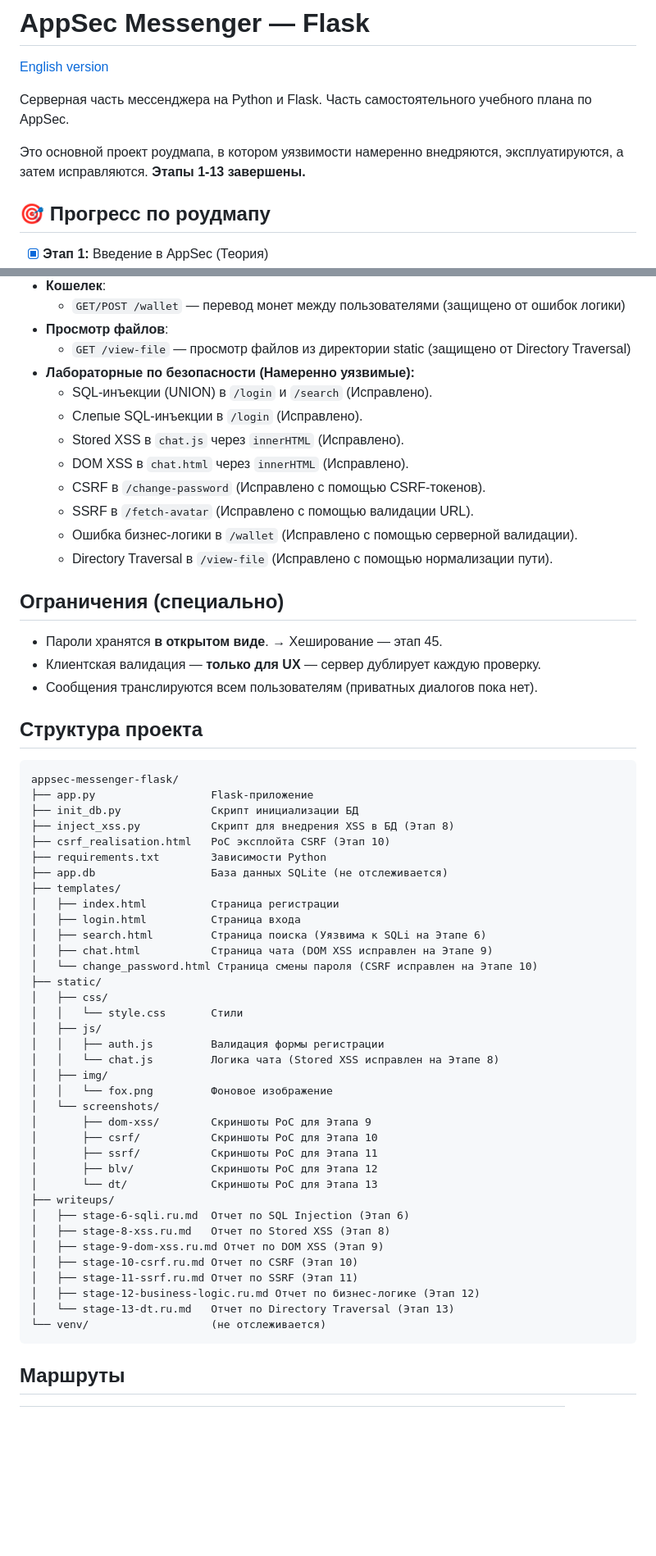
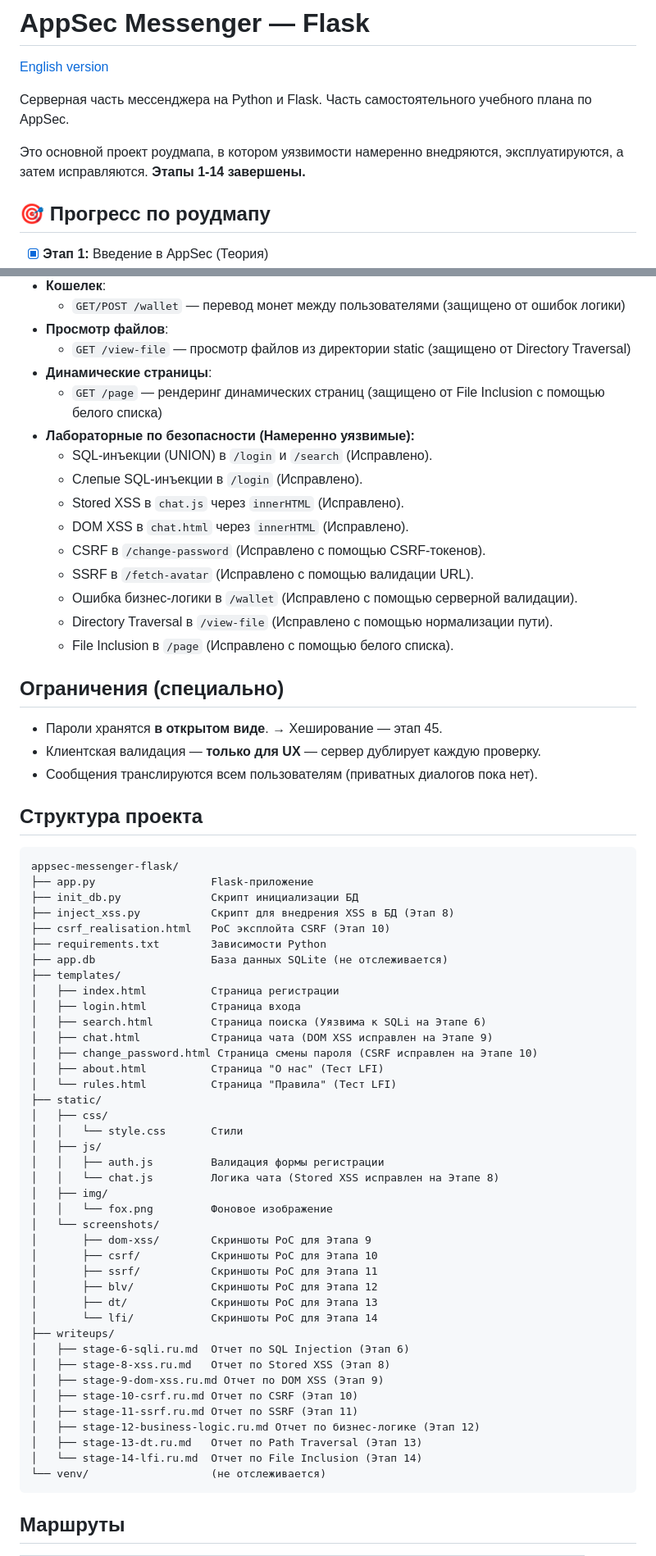
Before and after one commit to foxxxymiron/appsec-messenger-flask, a Markdown page: README.ru.md, 2 parts joined by grey strips. Shown at 82% size. GitHub-like rendering; blank space fills up the shorter version.

Commit message:
feat: add File Inclusion lab (stage 14) with LFI test and mitigation

````diff
--- a/README.ru.md
+++ b/README.ru.md
@@ -4,7 +4,7 @@
 
 Серверная часть мессенджера на Python и Flask. Часть самостоятельного учебного плана по AppSec.
 
-Это основной проект роудмапа, в котором уязвимости намеренно внедряются, эксплуатируются, а затем исправляются. **Этапы 1-13 завершены.**
+Это основной проект роудмапа, в котором уязвимости намеренно внедряются, эксплуатируются, а затем исправляются. **Этапы 1-14 завершены.**
 
 ## 🎯 Прогресс по роудмапу
 
@@ -73,6 +75,8 @@
   - `GET/POST /wallet` — перевод монет между пользователями (защищено от ошибок логики)
 - **Просмотр файлов**:
   - `GET /view-file` — просмотр файлов из директории static (защищено от Directory Traversal)
+- **Динамические страницы**:
+  - `GET /page` — рендеринг динамических страниц (защищено от File Inclusion с помощью белого списка)
 - **Лабораторные по безопасности (Намеренно уязвимые):**
   - SQL-инъекции (UNION) в `/login` и `/search` (Исправлено).
   - Слепые SQL-инъекции в `/login` (Исправлено).
@@ -82,6 +86,7 @@
   - SSRF в `/fetch-avatar` (Исправлено с помощью валидации URL).
   - Ошибка бизнес-логики в `/wallet` (Исправлено с помощью серверной валидации).
   - Directory Traversal в `/view-file` (Исправлено с помощью нормализации пути).
+  - File Inclusion в `/page` (Исправлено с помощью белого списка).
 
 ## Ограничения (специально)
 
@@ -92,7 +97,7 @@
 
 ## Структура проекта
 
-```
+```text
 appsec-messenger-flask/
 ├── app.py                  Flask-приложение
 ├── init_db.py              Скрипт инициализации БД
@@ -105,7 +110,9 @@ appsec-messenger-flask/
 │   ├── login.html          Страница входа
 │   ├── search.html         Страница поиска (Уязвима к SQLi на Этапе 6)
 │   ├── chat.html           Страница чата (DOM XSS исправлен на Этапе 9)
-│   └── change_password.html Страница смены пароля (CSRF исправлен на Этапе 10)
+│   ├── change_password.html Страница смены пароля (CSRF исправлен на Этапе 10)
+│   ├── about.html          Страница "О нас" (Тест LFI)
+│   └── rules.html          Страница "Правила" (Тест LFI)
 ├── static/
 │   ├── css/
 │   │   └── style.css       Стили
@@ -119,7 +126,8 @@ appsec-messenger-flask/
 │       ├── csrf/           Скриншоты PoC для Этапа 10
 │       ├── ssrf/           Скриншоты PoC для Этапа 11
 │       ├── blv/            Скриншоты PoC для Этапа 12
-│       └── dt/             Скриншоты PoC для Этапа 13
+│       ├── dt/             Скриншоты PoC для Этапа 13
+│       └── lfi/            Скриншоты PoC для Этапа 14
 ├── writeups/
 │   ├── stage-6-sqli.ru.md  Отчет по SQL Injection (Этап 6)
 │   ├── stage-8-xss.ru.md   Отчет по Stored XSS (Этап 8)
@@ -127,7 +135,8 @@ appsec-messenger-flask/
 │   ├── stage-10-csrf.ru.md Отчет по CSRF (Этап 10)
 │   ├── stage-11-ssrf.ru.md Отчет по SSRF (Этап 11)
 │   ├── stage-12-business-logic.ru.md Отчет по бизнес-логике (Этап 12)
-│   └── stage-13-dt.ru.md   Отчет по Directory Traversal (Этап 13)
+│   ├── stage-13-dt.ru.md   Отчет по Path Traversal (Этап 13)
+│   └── stage-14-lfi.ru.md  Отчет по File Inclusion (Этап 14)
 └── venv/                   (не отслеживается)
 ```
 
````
Also changed, not shown: other parts of README.ru.md (+6 -2 lines), README.md (+19 -8 lines), writeups/stage-13-dt.md (+3 -3 lines), writeups/stage-14-lfi.md (added, +57 -0 lines), writeups/stage-14-lfi.ru.md (added, +57 -0 lines), static/screenshots/lfi/01-page-normal.png (added), static/screenshots/lfi/02-page-info-leak.png (added), static/screenshots/lfi/03-lfi-vuln-code.png (added), static/screenshots/lfi/04-lfi-fixed-code.png (added), 5 other files.
